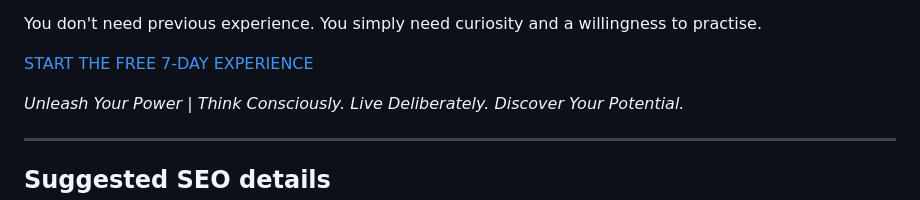
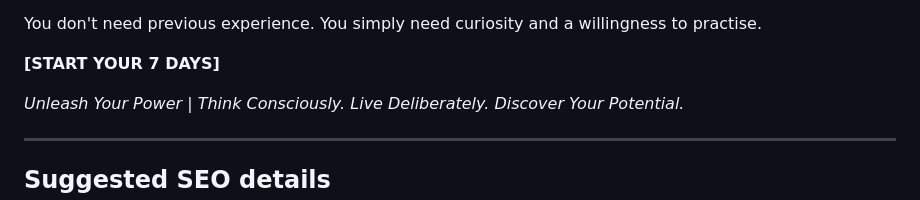
Before and after one commit to toslondon9-maker/toslondon9-maker.github.io, a Markdown page: content/insights-article-does-any-of-this-feel-familiar.md, the part around the change. Drawn GitHub-style.

Commit message:
Use the standard UYP free-experience CTA

```diff
--- a/content/insights-article-does-any-of-this-feel-familiar.md
+++ b/content/insights-article-does-any-of-this-feel-familiar.md
@@ -198,7 +198,7 @@ Over seven days, you will begin exploring:
 
 You don't need previous experience. You simply need curiosity and a willingness to practise.
 
-[START THE FREE 7-DAY EXPERIENCE](https://unleashyourpowerwithtariq.com/start-free/)
+**[START YOUR 7 DAYS]**
 
 *Unleash Your Power | Think Consciously. Live Deliberately. Discover Your Potential.*
 
```
